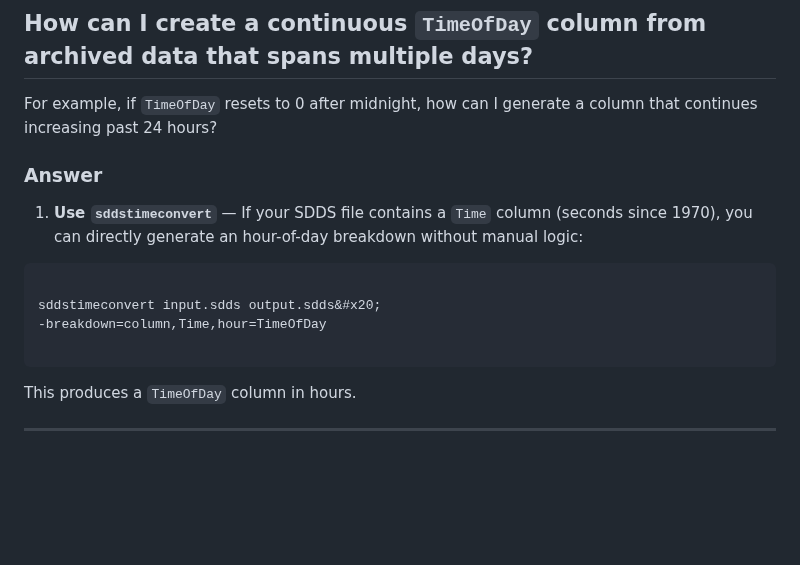
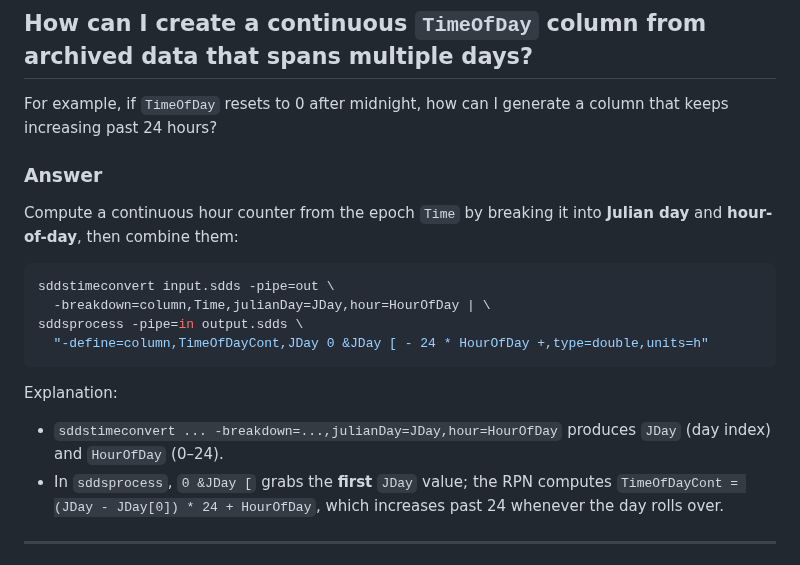
Before and after one commit to rtsoliday/SDDS, a Markdown page: SDDSaps/doc/FAQ.md, the part around the change. Drawn GitHub-style; blank space fills up the shorter version.

Commit message:
Fixed incorrect info

`````diff
--- a/SDDSaps/doc/FAQ.md
+++ b/SDDSaps/doc/FAQ.md
@@ -1203,20 +1203,25 @@ Both forms are valid. The explicit output form is safer if you want to keep the
 
 ## <a id="faq37"></a>How can I create a continuous `TimeOfDay` column from archived data that spans multiple days?
 
-For example, if `TimeOfDay` resets to 0 after midnight, how can I generate a column that continues increasing past 24 hours?
+For example, if `TimeOfDay` resets to 0 after midnight, how can I generate a column that keeps increasing past 24 hours?
 
 ### Answer
 
-1. **Use `sddstimeconvert`** — If your SDDS file contains a `Time` column (seconds since 1970), you can directly generate an hour-of-day breakdown without manual logic:
+Compute a continuous hour counter from the epoch `Time` by breaking it into **Julian day** and **hour-of-day**, then combine them:
 
-```
+```bash
+sddstimeconvert input.sdds -pipe=out \
+  -breakdown=column,Time,julianDay=JDay,hour=HourOfDay | \
+sddsprocess -pipe=in output.sdds \
+  "-define=column,TimeOfDayCont,JDay 0 &JDay [ - 24 * HourOfDay +,type=double,units=h"
+````
 
-sddstimeconvert input.sdds output.sdds&#x20;
--breakdown=column,Time,hour=TimeOfDay
+Explanation:
 
-```
+* `sddstimeconvert ... -breakdown=...,julianDay=JDay,hour=HourOfDay` produces `JDay` (day index) and `HourOfDay` (0–24).
+* In `sddsprocess`, `0 &JDay [` grabs the **first** `JDay` value; the RPN computes
+  `TimeOfDayCont = (JDay - JDay[0]) * 24 + HourOfDay`, which increases past 24 whenever the day rolls over.
 
-This produces a `TimeOfDay` column in hours.
 
 ---
 
`````
